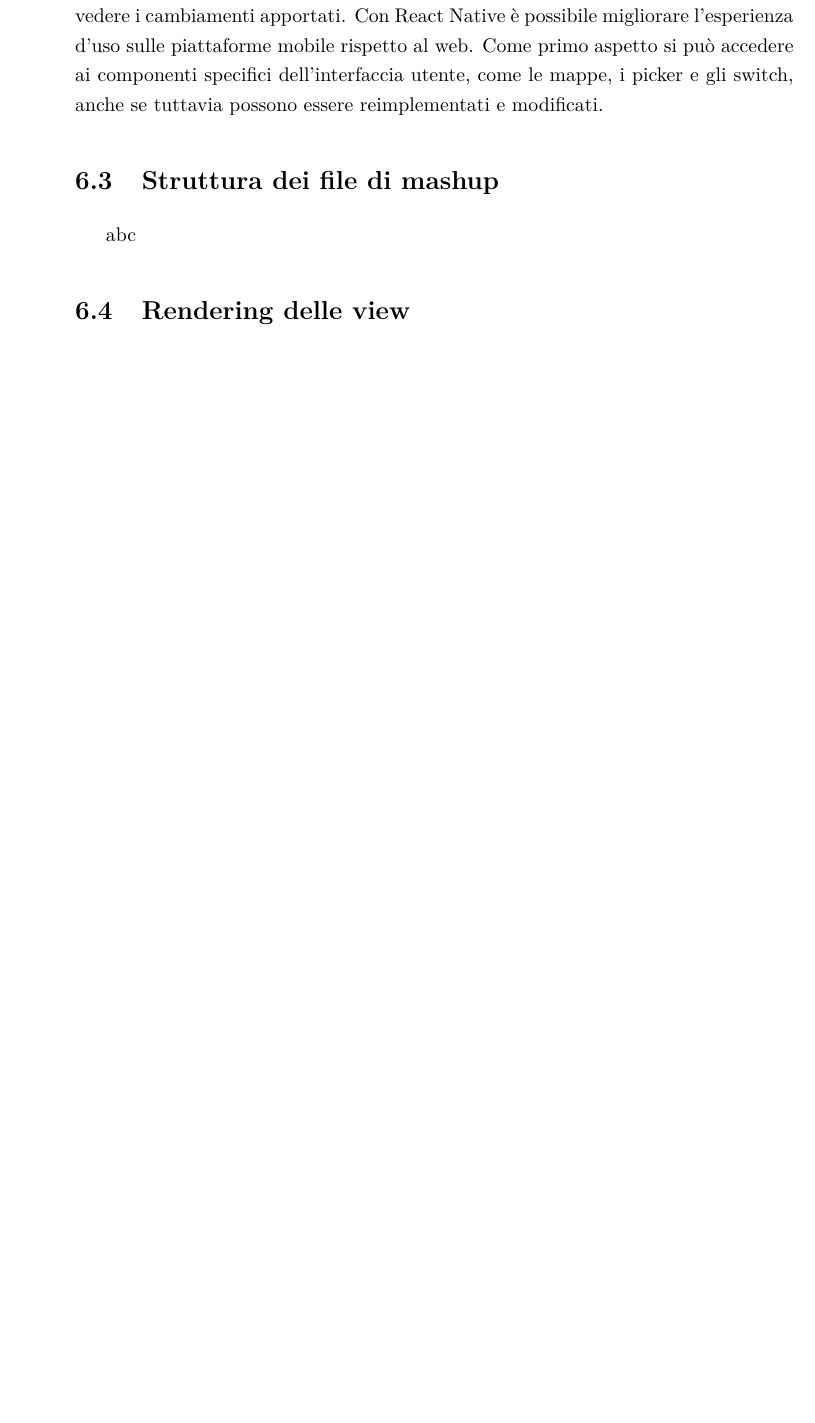
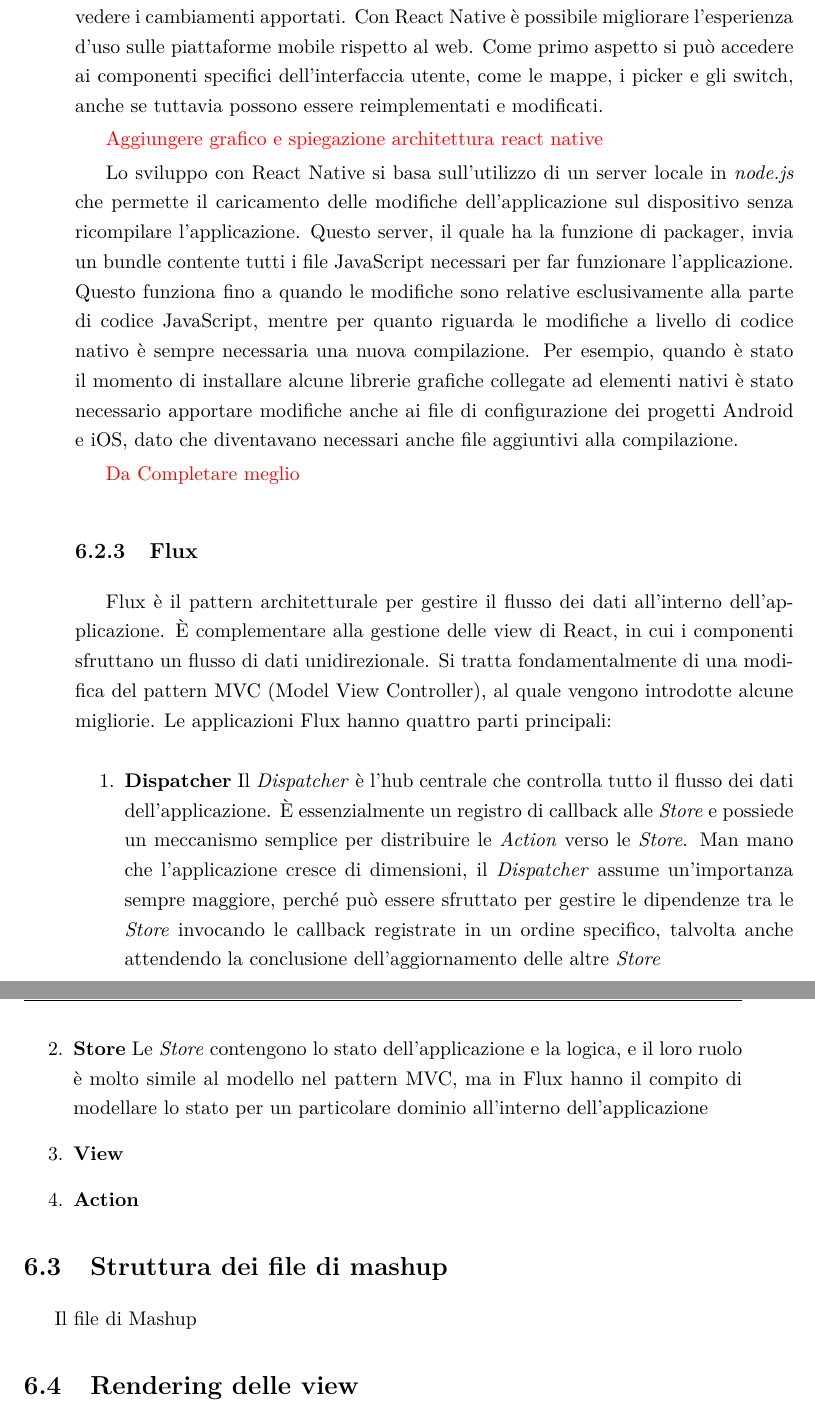
Before and after one commit to stefanogianelli/tesi-camus, a LaTeX thesis (tesi.tex, which reads 6-implementazione-app/implementazione-app.tex): part of page 99 of 108 before the commit and two parts of pages 99 and 100 of 108 after it, the two joined at a grey line, cut so that both start at the same text, the shorter picture padded with empty space. Compiled offline with pdfLaTeX; the source files are stored in an older character set and shown here as Unicode.

Commit message:
continuazione react native + flux

```diff
--- a/6-implementazione-app/implementazione-app.tex
+++ b/6-implementazione-app/implementazione-app.tex
@@ -37,10 +37,28 @@ Le principali differenze con React sono dovute alla difficoltà maggiore di svil
 Quando si sviluppa sul web, semplicemente si salvano i file modificati e si ricarica la pagina, cosa che non è possibile fare con le applicazioni mobile, perché è necessaria una nuova compilazione per vedere i cambiamenti apportati.
 Con React Native è possibile migliorare l'esperienza d'uso sulle piattaforme mobile rispetto al web. Come primo aspetto si può accedere ai componenti specifici dell'interfaccia utente, come le mappe, i picker e gli switch, anche se tuttavia possono essere reimplementati e modificati.
 
+\textcolor{red}{Aggiungere grafico e spiegazione architettura react native}
 
+Lo sviluppo con React Native si basa sull'utilizzo di un server locale in \emph{node.js} che permette il caricamento delle modifiche dell'applicazione sul dispositivo senza ricompilare l'applicazione. Questo server, il quale ha la funzione di packager, invia un bundle contente tutti i file JavaScript necessari per far funzionare l'applicazione. Questo funziona fino a quando le modifiche sono relative esclusivamente alla parte di codice JavaScript, mentre per quanto riguarda le modifiche a livello di codice nativo è sempre necessaria una nuova compilazione. Per esempio, quando è stato il momento di installare alcune librerie grafiche collegate ad elementi nativi è stato necessario apportare modifiche anche ai file di configurazione dei progetti Android e iOS, dato che diventavano necessari anche file aggiuntivi alla compilazione.
+
+\textcolor{red}{Da Completare meglio}
+
+\subsection{Flux}
+
+Flux è il pattern architetturale per gestire il flusso dei dati all'interno dell'applicazione. \upe complementare alla gestione delle view di React, in cui i componenti sfruttano un flusso di dati unidirezionale.
+Si tratta fondamentalmente di una modifica del pattern MVC (Model View Controller), al quale vengono introdotte alcune migliorie.
+Le applicazioni Flux hanno quattro parti principali:
+\begin{enumerate}
+	\item \textbf{Dispatcher}
+	Il \emph{Dispatcher} è l'hub centrale che controlla tutto il flusso dei dati dell'applicazione. \upe essenzialmente un registro di callback alle \emph{Store} e possiede un meccanismo semplice per distribuire le \emph{Action} verso le \emph{Store}. Man mano che l'applicazione cresce di dimensioni, il \emph{Dispatcher} assume un'importanza sempre maggiore, perché può essere sfruttato per gestire le dipendenze tra le \emph{Store} invocando le callback registrate in un ordine specifico, talvolta anche attendendo la conclusione dell'aggiornamento delle altre \emph{Store}
+	\item \textbf{Store}
+	Le \emph{Store} contengono lo stato dell'applicazione e la logica, e il loro ruolo è molto simile al modello nel pattern MVC, ma in Flux hanno il compito di modellare lo stato per un particolare dominio all'interno dell'applicazione
+	\item \textbf{View}
+	\item \textbf{Action}
+\end{enumerate}
 \section{Struttura dei file di mashup}
 
-abc
+Il file di Mashup
 
 \section{Rendering delle view}
 
```
